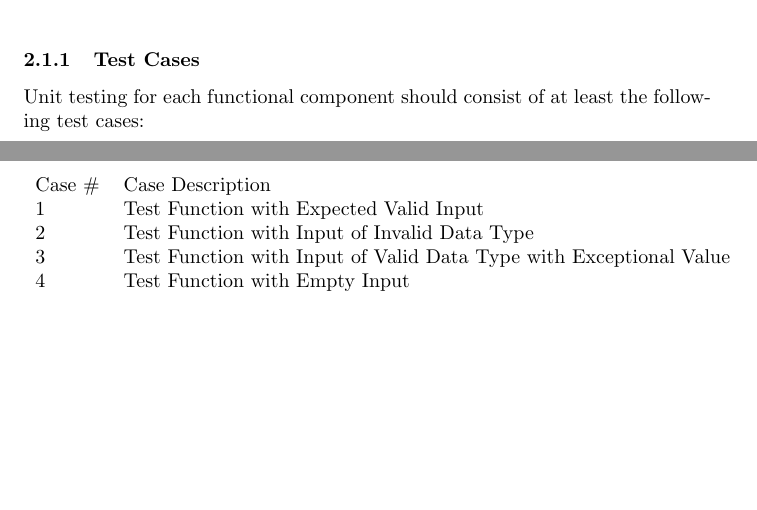
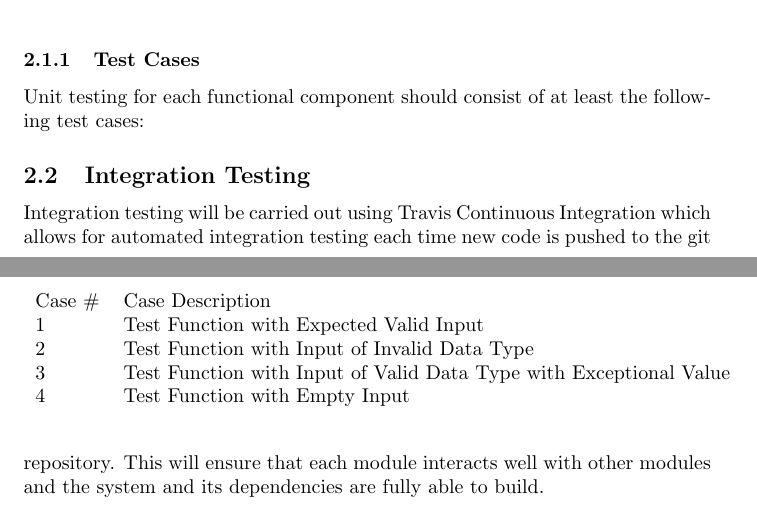
Before and after one commit to cos301-2019-se/Indoor-Mall-Navigation-Application, a LaTeX document (docs/Testing Policy/Testing_Policy.tex): two parts of pages 1 and 2 of 2, joined at a grey line, cut so that both start at the same text, the shorter picture padded with empty space. Compiled offline with pdfLaTeX.

Commit message:
Updated Testing Policy

```diff
--- a/docs/Testing Policy/Testing_Policy.tex
+++ b/docs/Testing Policy/Testing_Policy.tex
@@ -31,6 +31,7 @@ Unit testing for each functional component should consist of at least the follow
 	\end{tabular}
 \end{table}
 
-\
+\subsection{Integration Testing}
+Integration testing will be carried out using Travis Continuous Integration which allows for automated integration testing each time new code is pushed to the git repository. This will ensure that each module interacts well with other modules and the system and its dependencies are fully able to build.
 
 \end{document}
```
Also changed, not shown: docs/Testing Policy/Testing_Policy.pdf.
